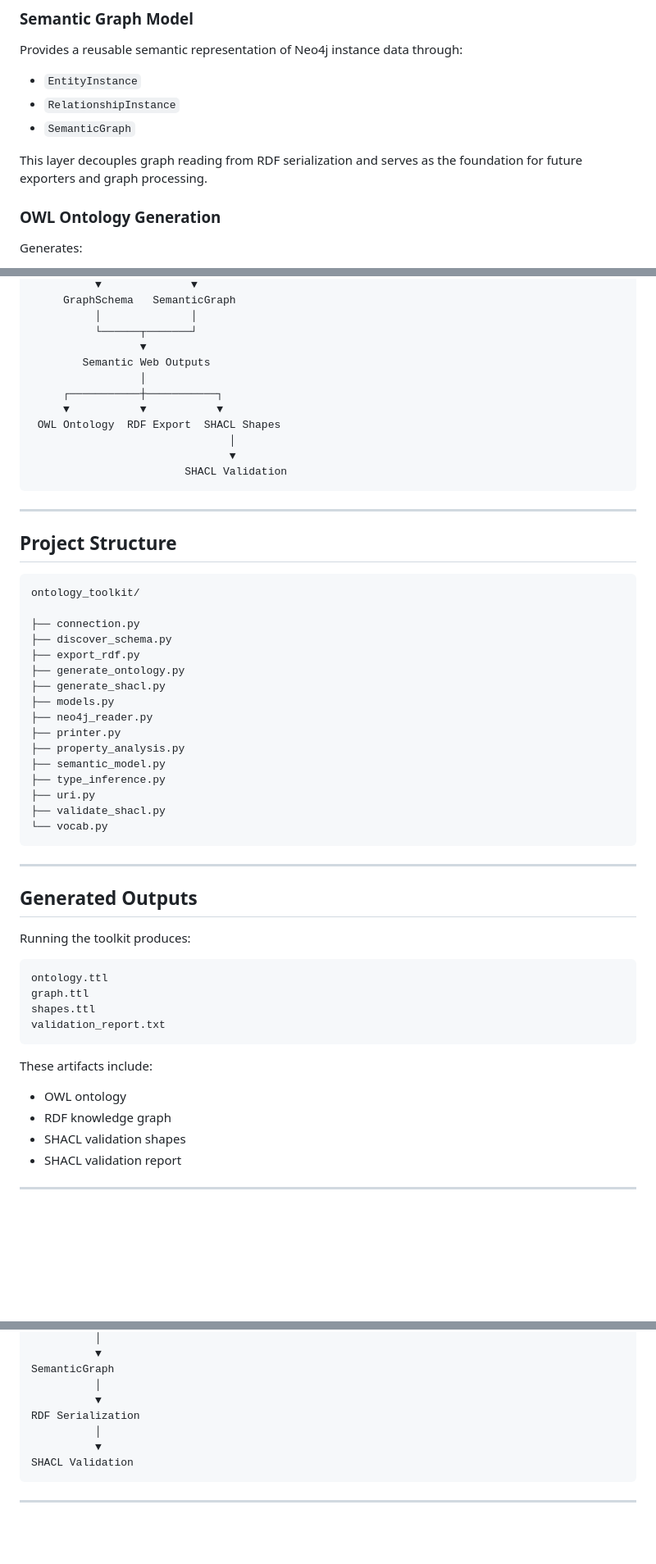
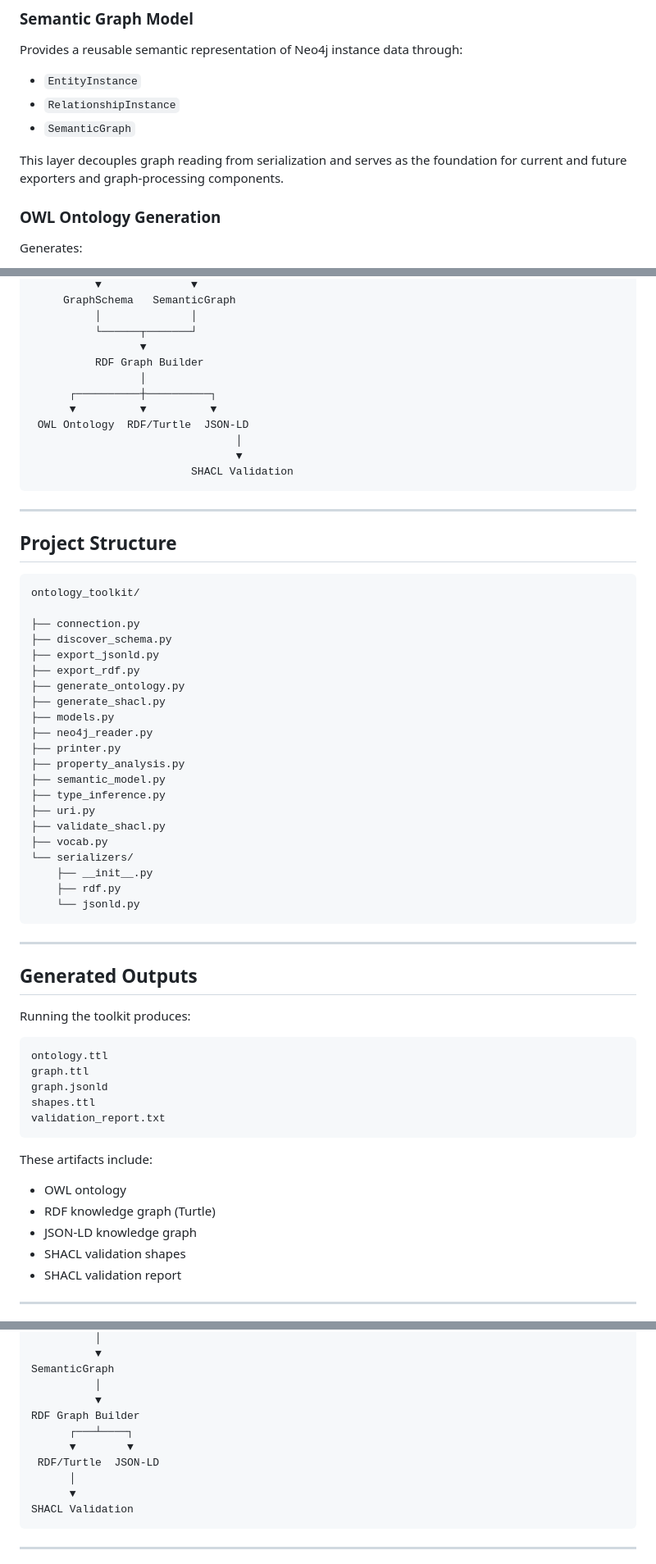
Before and after one commit to triplegem/neo4j-graph-to-ontology, a Markdown page: README.md, 3 parts joined by grey strips. Shown at 82% size. Rendered like a GitHub page; blank space fills up the shorter version.

````diff
--- a/README.md
+++ b/README.md
@@ -51,7 +53,7 @@ Provides a reusable semantic representation of Neo4j instance data through:
 - `RelationshipInstance`
 - `SemanticGraph`
 
-This layer decouples graph reading from RDF serialization and serves as the foundation for future exporters and graph processing.
+This layer decouples graph reading from serialization and serves as the foundation for current and future exporters and graph-processing components.
 
 ### OWL Ontology Generation
 
@@ -113,14 +123,14 @@ Neo4j Property Graph
           │              │
           └──────┬───────┘
                  ▼
-        Semantic Web Outputs
+          RDF Graph Builder
                  │
-     ┌───────────┼───────────┐
-     ▼           ▼           ▼
- OWL Ontology  RDF Export  SHACL Shapes
-                               │
-                               ▼
-                        SHACL Validation
+      ┌──────────┼──────────┐
+      ▼          ▼          ▼
+ OWL Ontology  RDF/Turtle  JSON-LD
+                                │
+                                ▼
+                         SHACL Validation
 ```
 
 ---
@@ -132,6 +142,7 @@ ontology_toolkit/
 
 ├── connection.py
 ├── discover_schema.py
+├── export_jsonld.py
 ├── export_rdf.py
 ├── generate_ontology.py
 ├── generate_shacl.py
@@ -143,7 +154,11 @@ ontology_toolkit/
 ├── type_inference.py
 ├── uri.py
 ├── validate_shacl.py
-└── vocab.py
+├── vocab.py
+└── serializers/
+    ├── __init__.py
+    ├── rdf.py
+    └── jsonld.py
 ```
 
 ---
@@ -155,6 +170,7 @@ Running the toolkit produces:
 ```text
 ontology.ttl
 graph.ttl
+graph.jsonld
 shapes.ttl
 validation_report.txt
 ```
@@ -162,7 +178,8 @@ validation_report.txt
 These artifacts include:
 
 - OWL ontology
-- RDF knowledge graph
+- RDF knowledge graph (Turtle)
+- JSON-LD knowledge graph
 - SHACL validation shapes
 - SHACL validation report
 
@@ -186,9 +203,12 @@ Neo4j Reader
 SemanticGraph
           │
           ▼
-RDF Serialization
-          │
-          ▼
+RDF Graph Builder
+      ┌───┴────┐
+      ▼        ▼
+ RDF/Turtle  JSON-LD
+      │
+      ▼
 SHACL Validation
 ```
 
````
Also changed, not shown: other parts of README.md (+31 -9 lines).
